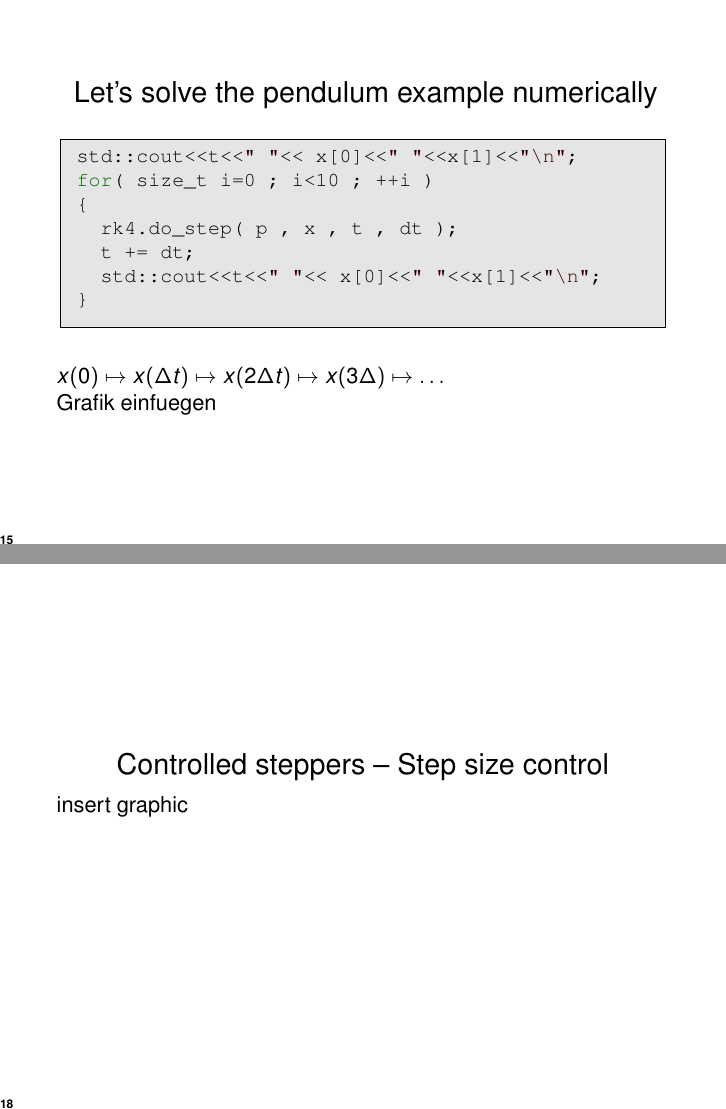
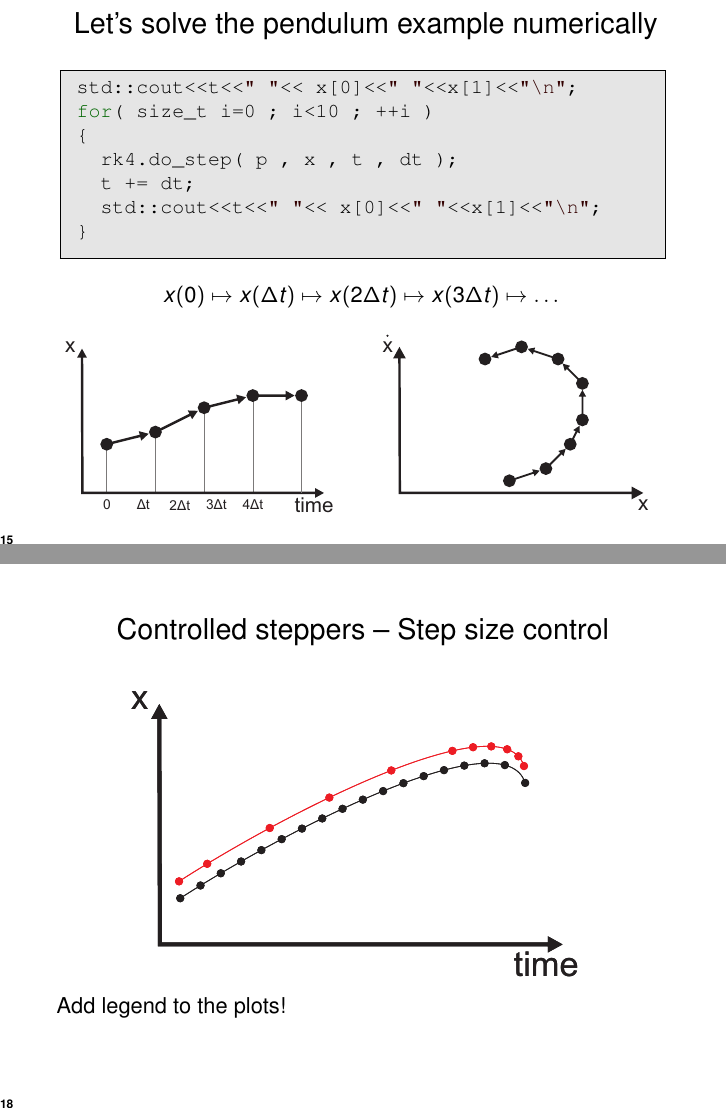
Before and after one commit to headmyshoulder/odeint-talks, LaTeX slides (2012_cppnow/talk.tex, which reads 2012_cppnow/tutorial.tex): pages 28 and 31 of 76 before the commit and pages 28 and 32 of 77 after it, joined at a grey line. Compiled offline with pdfLaTeX.

Commit message:
continuing tutorial

```diff
--- a/2012_cppnow/tutorial.tex
+++ b/2012_cppnow/tutorial.tex
@@ -211,12 +211,15 @@ for( size_t i=0 ; i<10 ; ++i )
 }
 \end{lstlisting}
 
-\vspace{2ex}
+\vspace{1ex}
 
-$x(0) \mapsto x(\Delta t) \mapsto x(2\Delta t) \mapsto x(3\Delta) \mapsto \dots$
+\centerline{$x(0) \mapsto x(\Delta t) \mapsto x(2\Delta t) \mapsto x(3\Delta t) \mapsto \dots$}
 
-Grafik einfuegen
+\vspace{1ex}
 
+\centerline{\includegraphics[draft=false,width=0.48\textwidth]{stepper_temporal_evolution.pdf}
+\hspace{1ex}
+\includegraphics[draft=false,width=0.48\textwidth]{stepper_phase_space.pdf}}
 \end{frame}
 
 
@@ -268,9 +271,18 @@ rosenbrock4< double > s;
 \end{frame}
 
 \begin{frame}
+
  \heading{Controlled steppers -- Step size control}
 
- insert graphic
+ \only<1>{
+\centerline{\includegraphics[draft=false,width=0.8\textwidth]{controlled_stepper1.pdf}}
+ }
+ \only<2>{
+\centerline{\includegraphics[draft=false,width=0.8\textwidth]{controlled_stepper2.pdf}}
+ }
+
+ Add legend to the plots!
+
 
 
 \end{frame}
```
Also changed, not shown: 2012_cppnow/controlled_stepper1.pdf (added), 2012_cppnow/controlled_stepper2.pdf (added), 2012_cppnow/stepper_phase_space.pdf (added), 2012_cppnow/stepper_temporal_evolution.pdf (added), 2012_cppnow/tutorial.tex (2 more changed lines), 1 other file.
